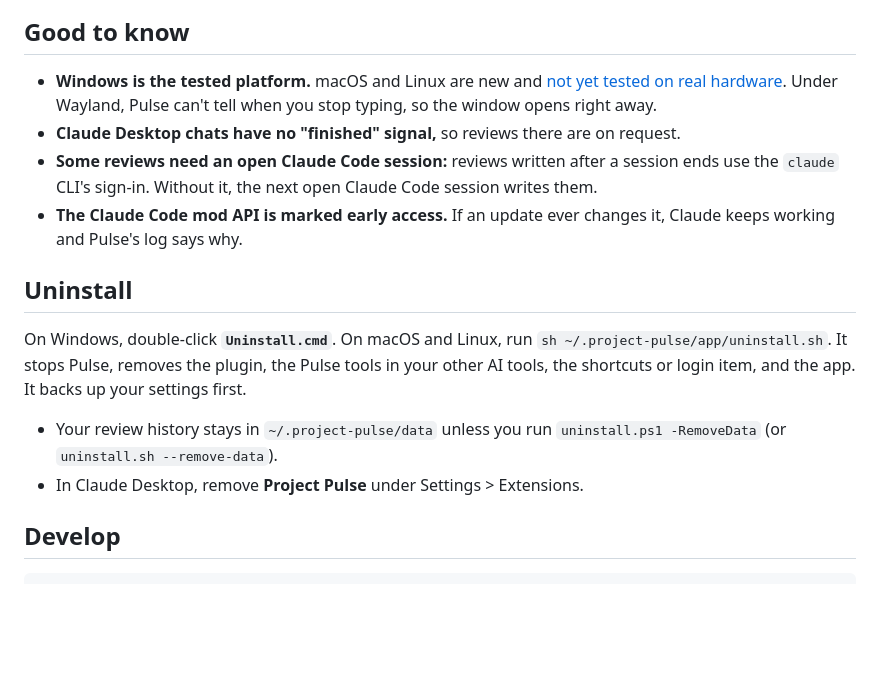
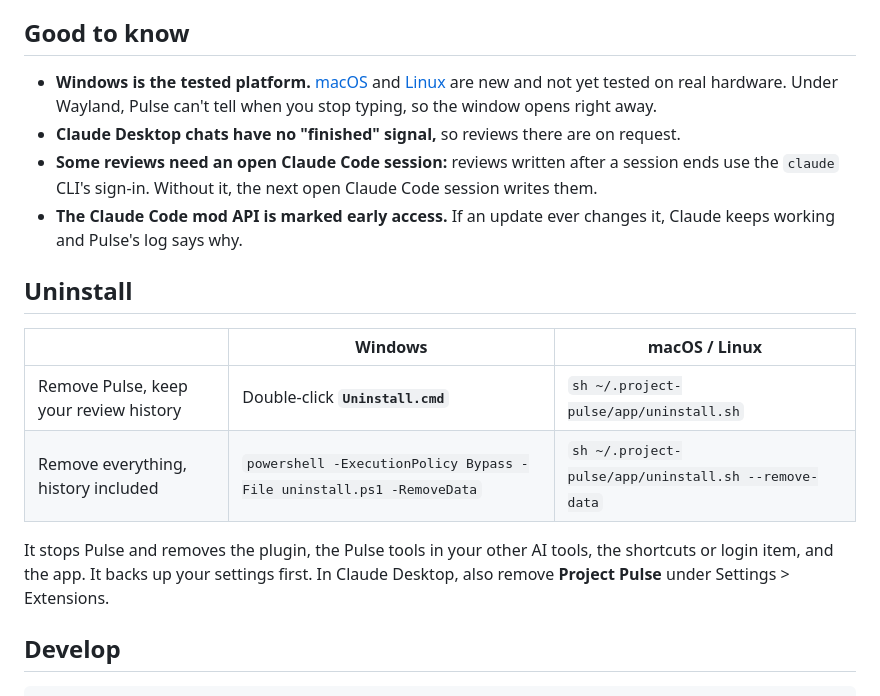
Before and after one commit to Leromem/project-pulse, a Markdown page: README.md, the part around one of its changes. GitHub-like rendering; blank space fills up the shorter version.

```diff
--- a/README.md
+++ b/README.md
@@ -264,16 +303,19 @@ Want a look before you have any reviews? Open `http://127.0.0.1:47821/?demo=1` a
 
 ## Good to know
 
-- **Windows is the tested platform.** macOS and Linux are new and [not yet tested on real hardware](#macos-and-linux). Under Wayland, Pulse can't tell when you stop typing, so the window opens right away.
+- **Windows is the tested platform.** [macOS](#macos) and [Linux](#linux) are new and not yet tested on real hardware. Under Wayland, Pulse can't tell when you stop typing, so the window opens right away.
 - **Claude Desktop chats have no "finished" signal,** so reviews there are on request.
 - **Some reviews need an open Claude Code session:** reviews written after a session ends use the `claude` CLI's sign-in. Without it, the next open Claude Code session writes them.
 - **The Claude Code mod API is marked early access.** If an update ever changes it, Claude keeps working and Pulse's log says why.
 
 ## Uninstall
 
-On Windows, double-click **`Uninstall.cmd`**. On macOS and Linux, run `sh ~/.project-pulse/app/uninstall.sh`. It stops Pulse, removes the plugin, the Pulse tools in your other AI tools, the shortcuts or login item, and the app. It backs up your settings first.
-- Your review history stays in `~/.project-pulse/data` unless you run `uninstall.ps1 -RemoveData` (or `uninstall.sh --remove-data`).
-- In Claude Desktop, remove **Project Pulse** under Settings > Extensions.
+| | Windows | macOS / Linux |
+| --- | --- | --- |
+| Remove Pulse, keep your review history | Double-click **`Uninstall.cmd`** | `sh ~/.project-pulse/app/uninstall.sh` |
+| Remove everything, history included | `powershell -ExecutionPolicy Bypass -File uninstall.ps1 -RemoveData` | `sh ~/.project-pulse/app/uninstall.sh --remove-data` |
+
+It stops Pulse and removes the plugin, the Pulse tools in your other AI tools, the shortcuts or login item, and the app. It backs up your settings first. In Claude Desktop, also remove **Project Pulse** under Settings > Extensions.
 
 ## Develop
 
```
Also changed, not shown: other parts of README.md (+76 -37 lines).
